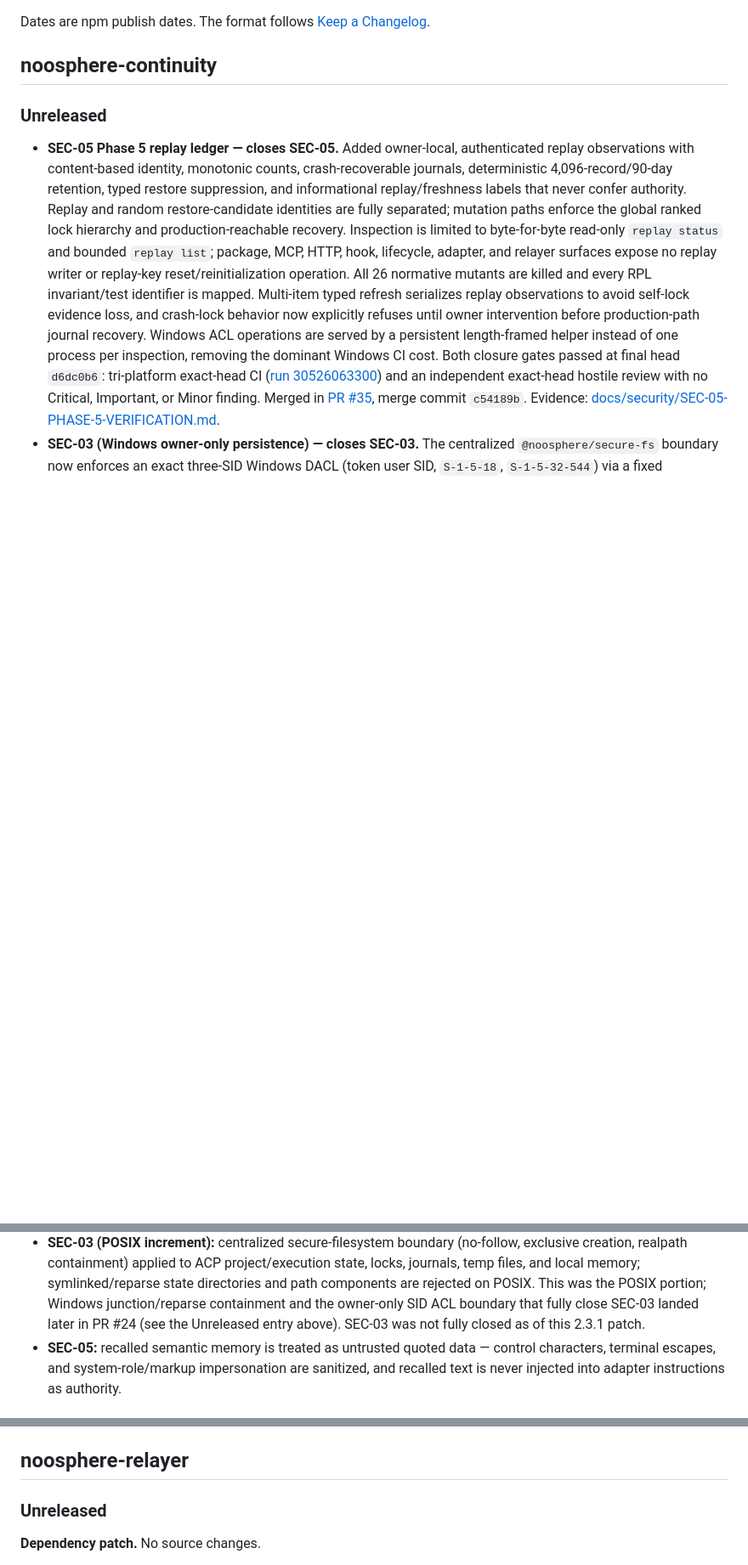
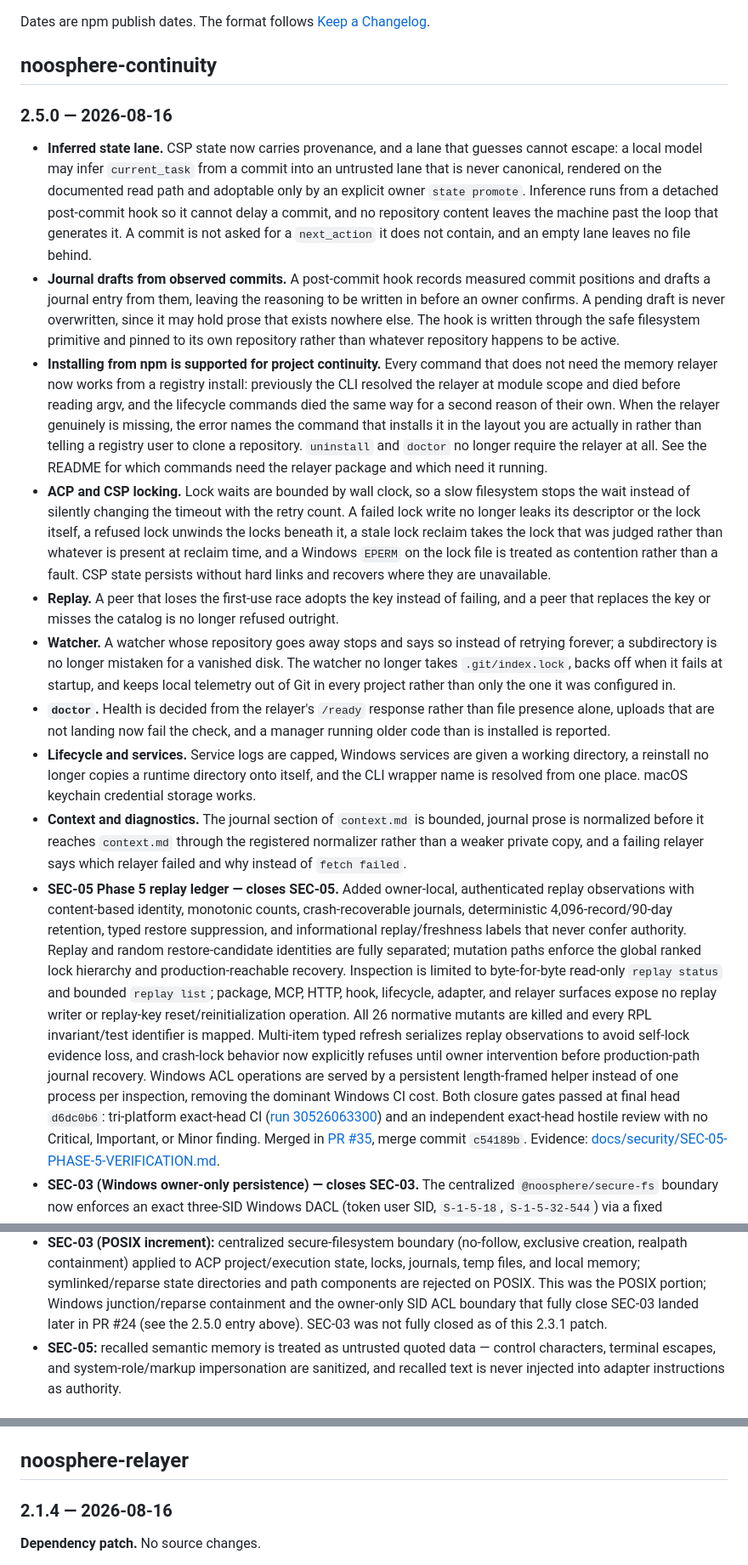
Before and after one commit to papmilan/noosphere, a Markdown page: CHANGELOG.md, 3 parts joined by grey strips. Shown at 85% size. GitHub-like rendering; blank space fills up the shorter version.

Commit message:
docs(changelog): release continuity 2.5.0 and relayer 2.1.4
The continuity Unreleased section held only the SEC-05 and SEC-03 bullets,
both correctly unreleased since they merged after 2.4.0 published. What it did
not hold was the other 47 substantive commits since that release, so promoting
the heading alone would have published a changelog for 2.5.0 that omitted
nearly everything in it. The missing work is now written up in ten grouped
entries: the inferred state lane, journal drafts from observed commits, npm
registry install support, ACP and CSP locking, replay, watcher, doctor,
lifecycle and services, credentials, and context diagnostics.

Also corrects a cross-reference this surfaced. The 2.3.1 entry pointed at "the
Unreleased entry above" for where SEC-03 finally closed; that entry is now
2.5.0.

Both headings are dated 2026-08-16 on the convention this file states — dates
are npm publish dates. If publication slips past today, both dates move.

Co-Authored-By: Claude Opus 5 <noreply@anthropic.com>

```diff
--- a/CHANGELOG.md
+++ b/CHANGELOG.md
@@ -12,8 +12,58 @@ Dates are npm publish dates. The format follows
 
 ## noosphere-continuity
 
-### Unreleased
+### 2.5.0 — 2026-08-16
 
+- **Inferred state lane.** CSP state now carries provenance, and a lane that
+  guesses cannot escape: a local model may infer `current_task` from a commit
+  into an untrusted lane that is never canonical, rendered on the documented
+  read path and adoptable only by an explicit owner `state promote`. Inference
+  runs from a detached post-commit hook so it cannot delay a commit, and no
+  repository content leaves the machine past the loop that generates it. A
+  commit is not asked for a `next_action` it does not contain, and an empty
+  lane leaves no file behind.
+- **Journal drafts from observed commits.** A post-commit hook records measured
+  commit positions and drafts a journal entry from them, leaving the reasoning
+  to be written in before an owner confirms. A pending draft is never
+  overwritten, since it may hold prose that exists nowhere else. The hook is
+  written through the safe filesystem primitive and pinned to its own
+  repository rather than whatever repository happens to be active.
+- **Installing from npm is supported for project continuity.** Every command
+  that does not need the memory relayer now works from a registry install:
+  previously the CLI resolved the relayer at module scope and died before
+  reading argv, and the lifecycle commands died the same way for a second
+  reason of their own. When the relayer genuinely is missing, the error names
+  the command that installs it in the layout you are actually in rather than
+  telling a registry user to clone a repository. `uninstall` and `doctor` no
+  longer require the relayer at all. See the README for which commands need the
+  relayer package and which need it running.
+- **ACP and CSP locking.** Lock waits are bounded by wall clock, so a slow
+  filesystem stops the wait instead of silently changing the timeout with the
+  retry count. A failed lock write no longer leaks its descriptor or the lock
+  itself, a refused lock unwinds the locks beneath it, a stale lock reclaim
+  takes the lock that was judged rather than whatever is present at reclaim
+  time, and a Windows `EPERM` on the lock file is treated as contention rather
+  than a fault. CSP state persists without hard links and recovers where they
+  are unavailable.
+- **Replay.** A peer that loses the first-use race adopts the key instead of
+  failing, and a peer that replaces the key or misses the catalog is no longer
+  refused outright.
+- **Watcher.** A watcher whose repository goes away stops and says so instead of
+  retrying forever; a subdirectory is no longer mistaken for a vanished disk.
+  The watcher no longer takes `.git/index.lock`, backs off when it fails at
+  startup, and keeps local telemetry out of Git in every project rather than
+  only the one it was configured in.
+- **`doctor`.** Health is decided from the relayer's `/ready` response rather
+  than file presence alone, uploads that are not landing now fail the check,
+  and a manager running older code than is installed is reported.
+- **Lifecycle and services.** Service logs are capped, Windows services are
+  given a working directory, a reinstall no longer copies a runtime directory
+  onto itself, and the CLI wrapper name is resolved from one place. macOS
+  keychain credential storage works.
+- **Context and diagnostics.** The journal section of `context.md` is bounded,
+  journal prose is normalized before it reaches `context.md` through the
+  registered normalizer rather than a weaker private copy, and a failing
+  relayer says which relayer failed and why instead of `fetch failed`.
 - **SEC-05 Phase 5 replay ledger — closes SEC-05.** Added owner-local,
   authenticated replay observations with content-based identity, monotonic
   counts, crash-recoverable journals, deterministic 4,096-record/90-day
@@ -93,7 +143,7 @@ Dates are npm publish dates. The format follows
   symlinked/reparse state directories and path components are rejected on POSIX.
   This was the POSIX portion; Windows junction/reparse containment and the
   owner-only SID ACL boundary that fully close SEC-03 landed later in PR #24 (see
-  the Unreleased entry above). SEC-03 was not fully closed as of this 2.3.1 patch.
+  the 2.5.0 entry above). SEC-03 was not fully closed as of this 2.3.1 patch.
 - **SEC-05:** recalled semantic memory is treated as untrusted quoted data —
   control characters, terminal escapes, and system-role/markup impersonation
   are sanitized, and recalled text is never injected into adapter instructions
@@ -169,7 +219,7 @@ Dates are npm publish dates. The format follows
 
 ## noosphere-relayer
 
-### Unreleased
+### 2.1.4 — 2026-08-16
 
 **Dependency patch.** No source changes.
 
```
